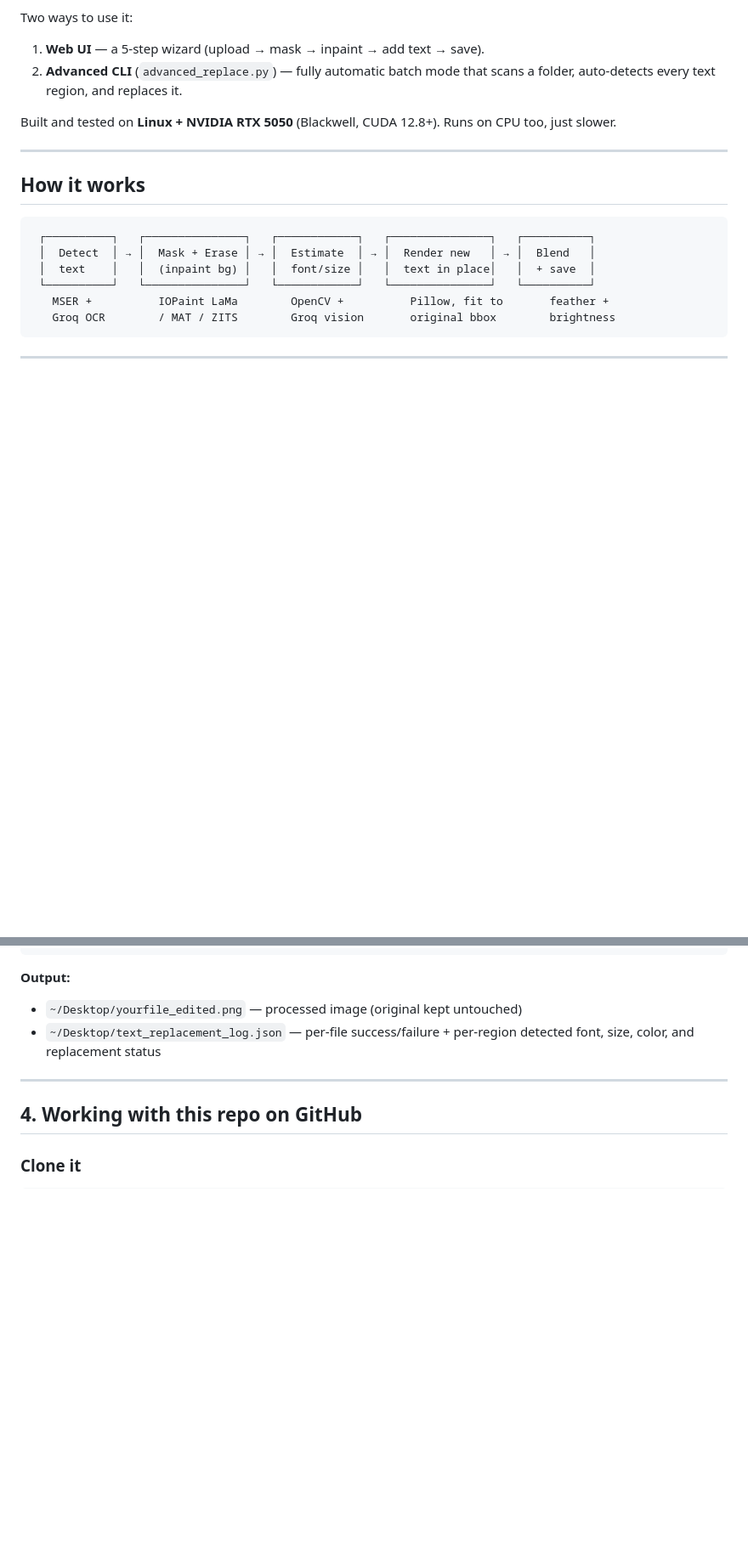
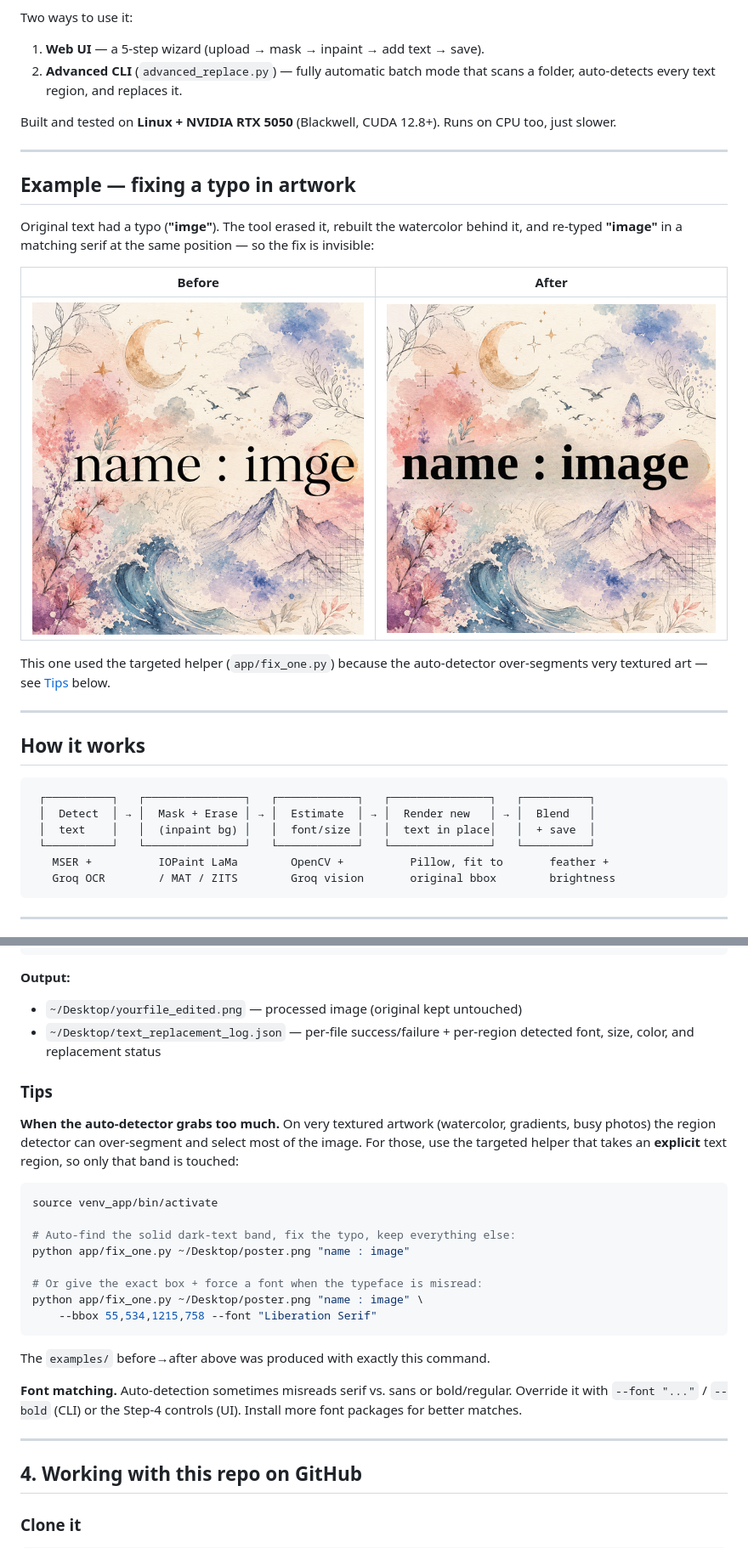
Before and after one commit to nikhilcherry/image-text-editor, a Markdown page: README.md, 2 parts joined by grey strips. Shown at 85% size. Rendered like a GitHub page; pictures changed too: examples/after.png (added), examples/before.png (added); blank space fills up the shorter version.

````diff
--- a/README.md
+++ b/README.md
@@ -12,6 +12,21 @@ Two ways to use it:
 
 Built and tested on **Linux + NVIDIA RTX 5050** (Blackwell, CUDA 12.8+).
 Runs on CPU too, just slower.
+
+---
+
+## Example — fixing a typo in artwork
+
+Original text had a typo (**"imge"**). The tool erased it, rebuilt the
+watercolor behind it, and re-typed **"image"** in a matching serif at the same
+position — so the fix is invisible:
+
+| Before | After |
+| ------ | ----- |
+| ![before](examples/before.png) | ![after](examples/after.png) |
+
+This one used the targeted helper (`app/fix_one.py`) because the auto-detector
+over-segments very textured art — see [Tips](#tips) below.
 
 ---
 
@@ -152,6 +167,30 @@ python advanced_replace.py "X" --dry-run
 - `~/Desktop/text_replacement_log.json` — per-file success/failure + per-region
   detected font, size, color, and replacement status
 
+### Tips
+
+**When the auto-detector grabs too much.** On very textured artwork
+(watercolor, gradients, busy photos) the region detector can over-segment and
+select most of the image. For those, use the targeted helper that takes an
+**explicit** text region, so only that band is touched:
+
+```bash
+source venv_app/bin/activate
+
+# Auto-find the solid dark-text band, fix the typo, keep everything else:
+python app/fix_one.py ~/Desktop/poster.png "name : image"
+
+# Or give the exact box + force a font when the typeface is misread:
+python app/fix_one.py ~/Desktop/poster.png "name : image" \
+    --bbox 55,534,1215,758 --font "Liberation Serif"
+```
+
+The `examples/` before→after above was produced with exactly this command.
+
+**Font matching.** Auto-detection sometimes misreads serif vs. sans or
+bold/regular. Override it with `--font "..."` / `--bold` (CLI) or the Step-4
+controls (UI). Install more font packages for better matches.
+
 ---
 
 ## 4. Working with this repo on GitHub
````
Also changed, not shown: 1 other file.
